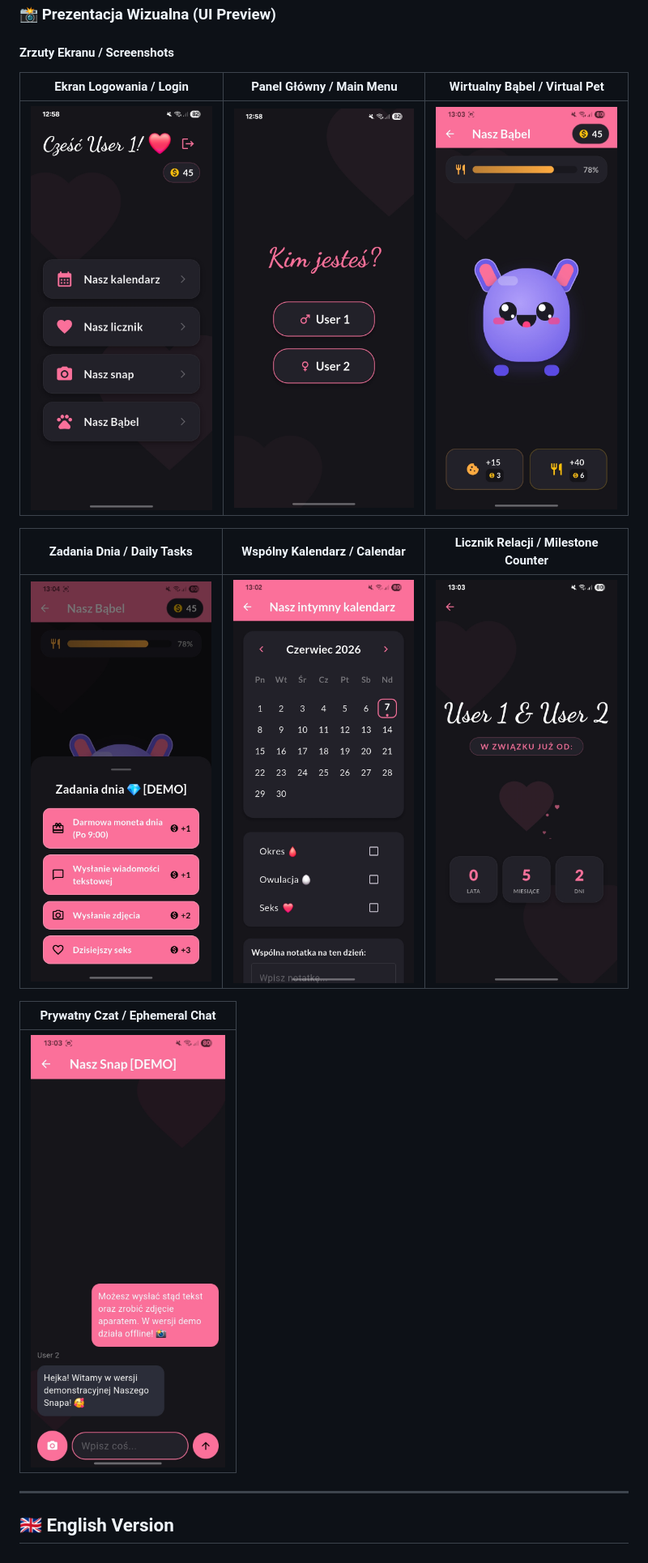
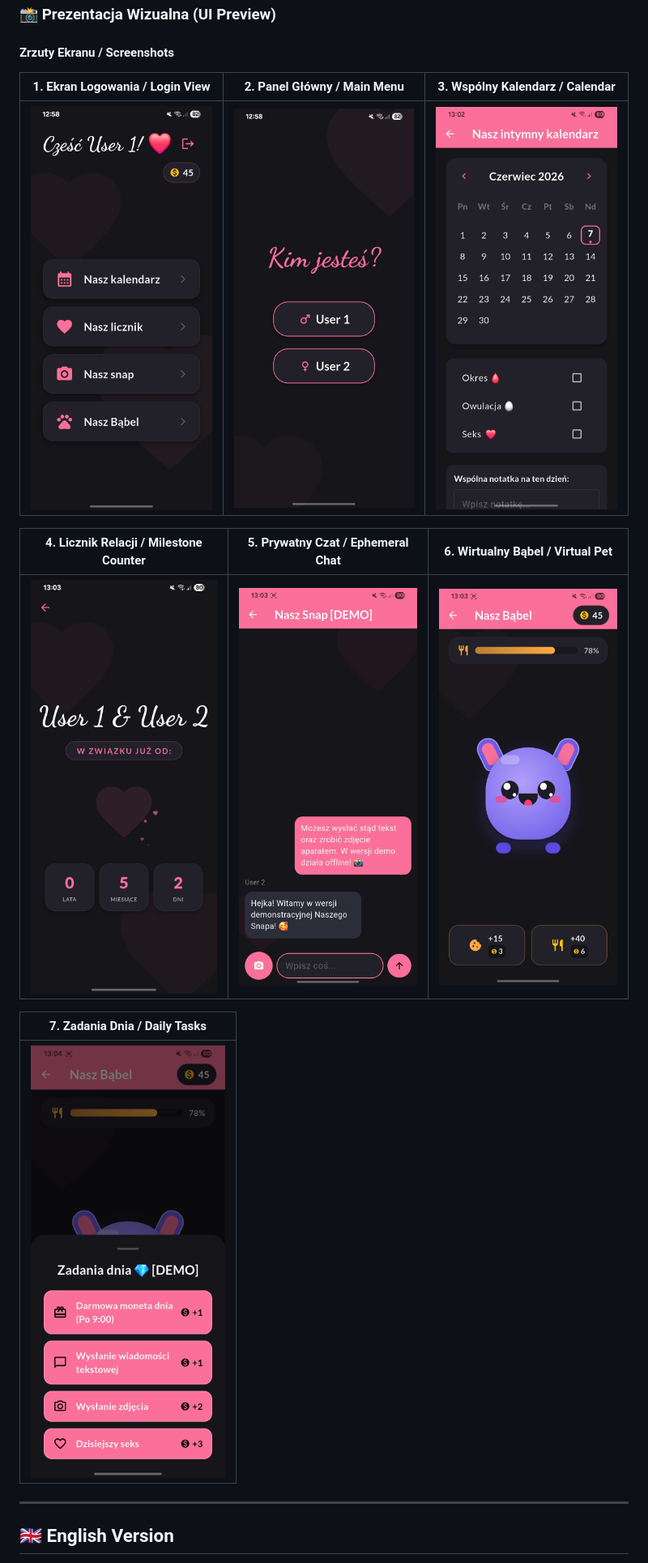
Before and after one commit to sabucewicz/our_app_demo, a Markdown page: README.md, the part around one of its changes. Shown at 81% size. Rendered like a GitHub page.

Commit message:
docs: fix screenshots mapping order in README tables

```diff
--- a/README.md
+++ b/README.md
@@ -34,17 +34,17 @@ Niniejsze repozytorium stanowi **w pełni zanonimizowaną wersję demonstracyjn
 
 #### Zrzuty Ekranu / Screenshots
 
-|            Ekran Logowania / Login            |           Panel Główny / Main Menu            |         Wirtualny Bąbel / Virtual Pet         |
-| :-------------------------------------------: | :-------------------------------------------: | :-------------------------------------------: |
-| <img src="screenshots/user1.png" width="240"> | <img src="screenshots/lobby.png" width="240"> | <img src="screenshots/babel.png" width="240"> |
+|        1. Ekran Logowania / Login View        |          2. Panel Główny / Main Menu          |         3. Wspólny Kalendarz / Calendar          |
+| :-------------------------------------------: | :-------------------------------------------: | :----------------------------------------------: |
+| <img src="screenshots/user1.png" width="240"> | <img src="screenshots/lobby.png" width="240"> | <img src="screenshots/calendar.png" width="240"> |
 
-|            Zadania Dnia / Daily Tasks             |           Wspólny Kalendarz / Calendar           |       Licznik Relacji / Milestone Counter       |
-| :-----------------------------------------------: | :----------------------------------------------: | :---------------------------------------------: |
-| <img src="screenshots/dailytask.png" width="240"> | <img src="screenshots/calendar.png" width="240"> | <img src="screenshots/counter.png" width="240"> |
+|     4. Licznik Relacji / Milestone Counter      |        5. Prywatny Czat / Ephemeral Chat         |       6. Wirtualny Bąbel / Virtual Pet        |
+| :---------------------------------------------: | :----------------------------------------------: | :-------------------------------------------: |
+| <img src="screenshots/counter.png" width="240"> | <img src="screenshots/snapchat.png" width="240"> | <img src="screenshots/babel.png" width="240"> |
 
-|          Prywatny Czat / Ephemeral Chat          |
-| :----------------------------------------------: |
-| <img src="screenshots/snapchat.png" width="240"> |
+|           7. Zadania Dnia / Daily Tasks           |
+| :-----------------------------------------------: |
+| <img src="screenshots/dailytask.png" width="240"> |
 
 ---
 
```
Also changed, not shown: other parts of README.md (+15 -3 lines).
